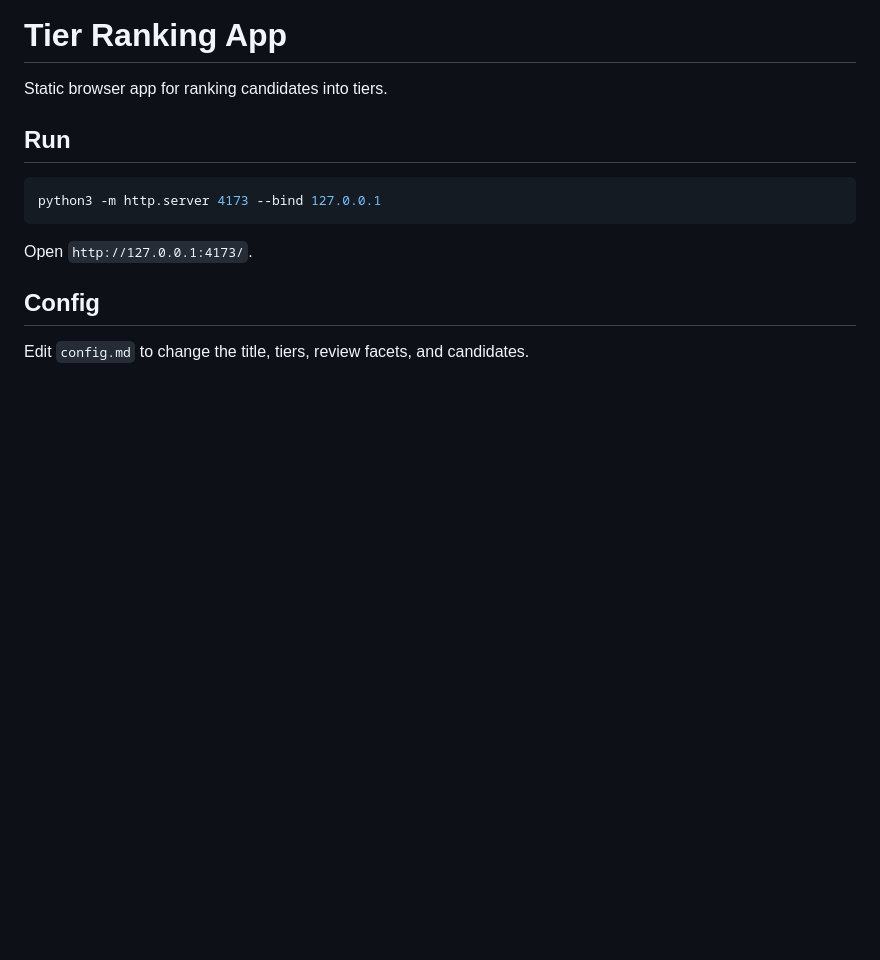
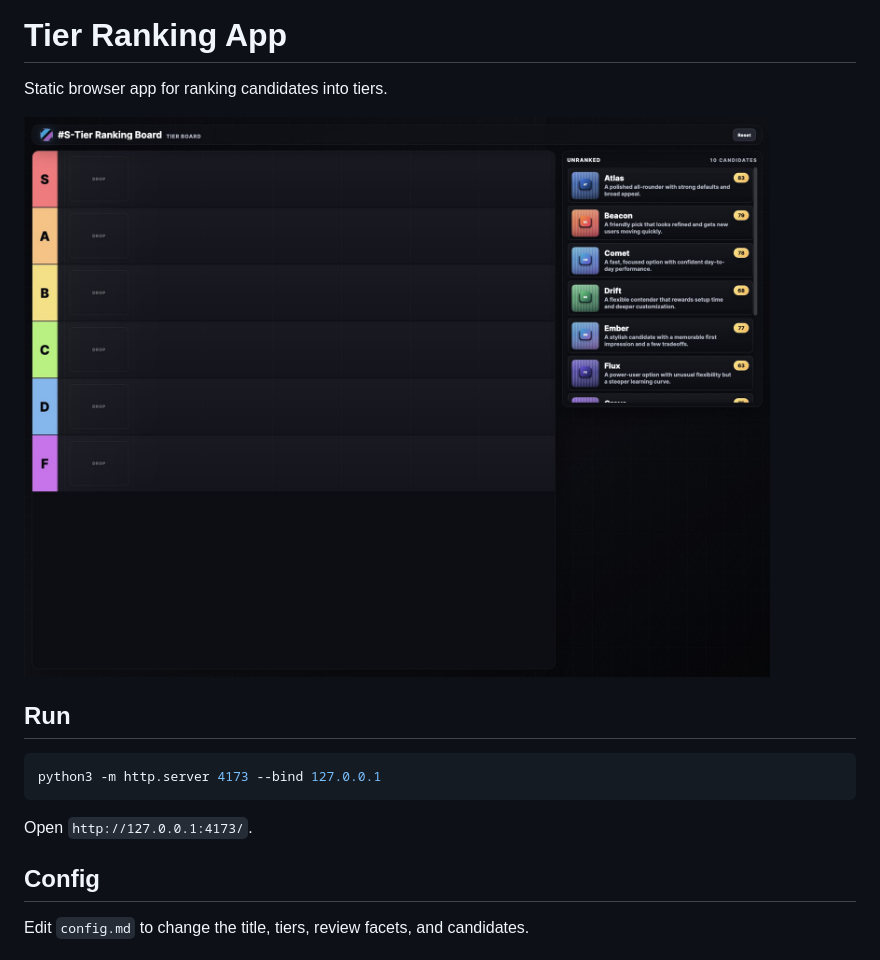
Before and after one commit to ironicbadger/tier-ranking-app, a Markdown page: README.md, the part around the change. Drawn GitHub-style; pictures changed too: docs/screenshot.jpg (added); blank space fills up the shorter version.

Commit message:
Add README screenshot

```diff
--- a/README.md
+++ b/README.md
@@ -1,6 +1,8 @@
 # Tier Ranking App
 
 Static browser app for ranking candidates into tiers.
+
+![Tier Ranking App screenshot](docs/screenshot.jpg)
 
 ## Run
 
```
